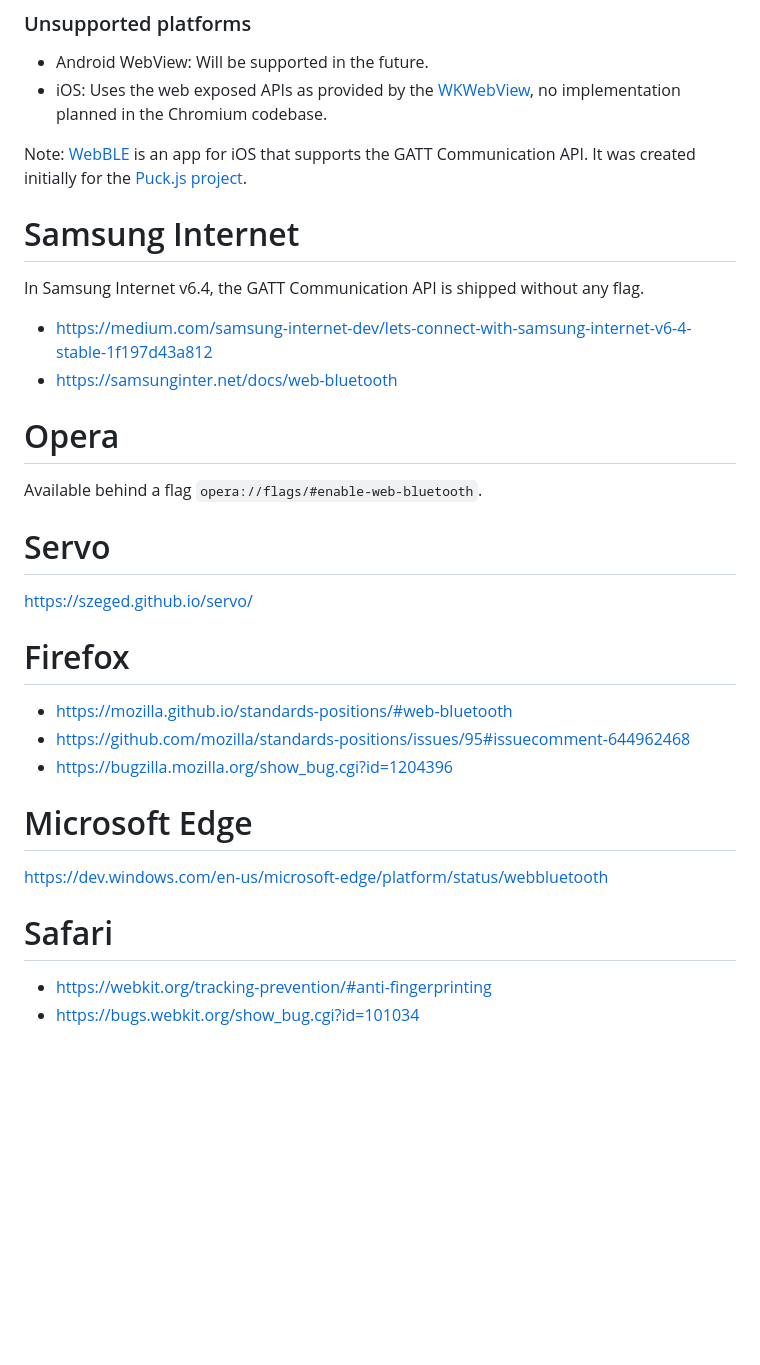
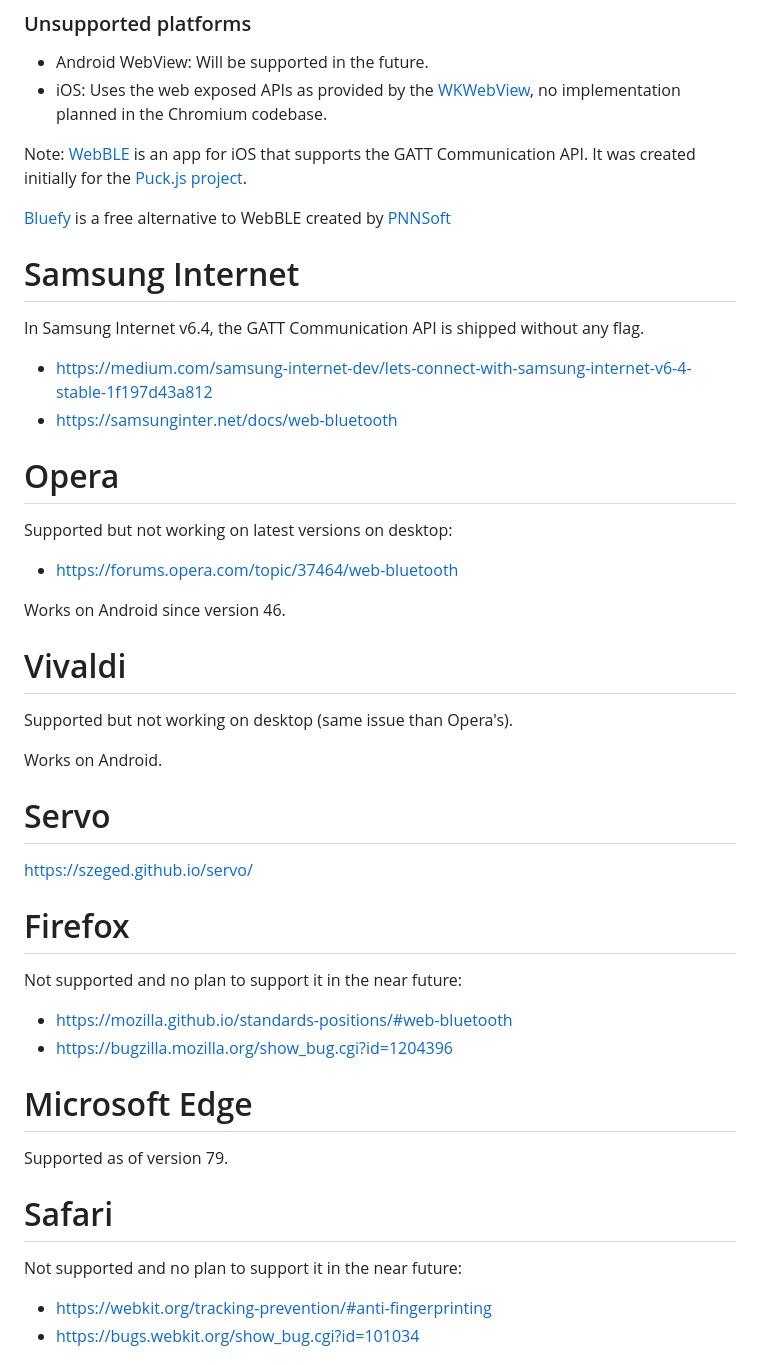
Before and after one commit to WebBluetoothCG/web-bluetooth, a Markdown page: implementation-status.md, the part around the change. Drawn GitHub-style; blank space fills up the shorter version.

Commit message:
Updating browser support list and links (#515)
* Updating browser support list

Removing dead links and adding fresh ones

* Updating according to previous feedbacks

Capitalized Android.
Removing whitespaces before ":"
Removing Google Chrome duplicate

* Capitalizing Android

Forgot to capitalize one "android" occurence

---------

Co-authored-by: Reilly Grant <reillyeon@users.noreply.github.com>

```diff
--- a/implementation-status.md
+++ b/implementation-status.md
@@ -89,6 +89,8 @@ Tip: Chrome channel releases are tracked at [https://googlechromelabs.github.io/
 
 Note: [WebBLE](https://itunes.apple.com/us/app/webble/id1193531073) is an app for iOS that supports the GATT Communication API. It was created initially for the [Puck.js project](https://www.espruino.com/Puck.js+Quick+Start#ios-iphone-ipad-).
 
+[Bluefy](https://apps.apple.com/us/app/bluefy-web-ble-browser/id1492822055) is a free alternative to WebBLE created by [PNNSoft](https://pnnsoft.com/)
+
 # Samsung Internet
 In Samsung Internet v6.4, the GATT Communication API is shipped without any flag.
 
@@ -96,20 +98,29 @@ In Samsung Internet v6.4, the GATT Communication API is shipped without any flag
 - https://samsunginter.net/docs/web-bluetooth
 
 # Opera
-Available behind a flag `opera://flags/#enable-web-bluetooth`.
+Supported but not working on latest versions on desktop:
+- https://forums.opera.com/topic/37464/web-bluetooth
+
+Works on Android since version 46.
+
+# Vivaldi
+Supported but not working on desktop (same issue than Opera's).
+
+Works on Android.
 
 # Servo
 https://szeged.github.io/servo/
 
 # Firefox
+Not supported and no plan to support it in the near future:
 - https://mozilla.github.io/standards-positions/#web-bluetooth
-- https://github.com/mozilla/standards-positions/issues/95#issuecomment-644962468
 - https://bugzilla.mozilla.org/show_bug.cgi?id=1204396
 
 # Microsoft Edge
-https://dev.windows.com/en-us/microsoft-edge/platform/status/webbluetooth
+Supported as of version 79.
 
 # Safari
+Not supported and no plan to support it in the near future:
 - https://webkit.org/tracking-prevention/#anti-fingerprinting
 - https://bugs.webkit.org/show_bug.cgi?id=101034
 
```
